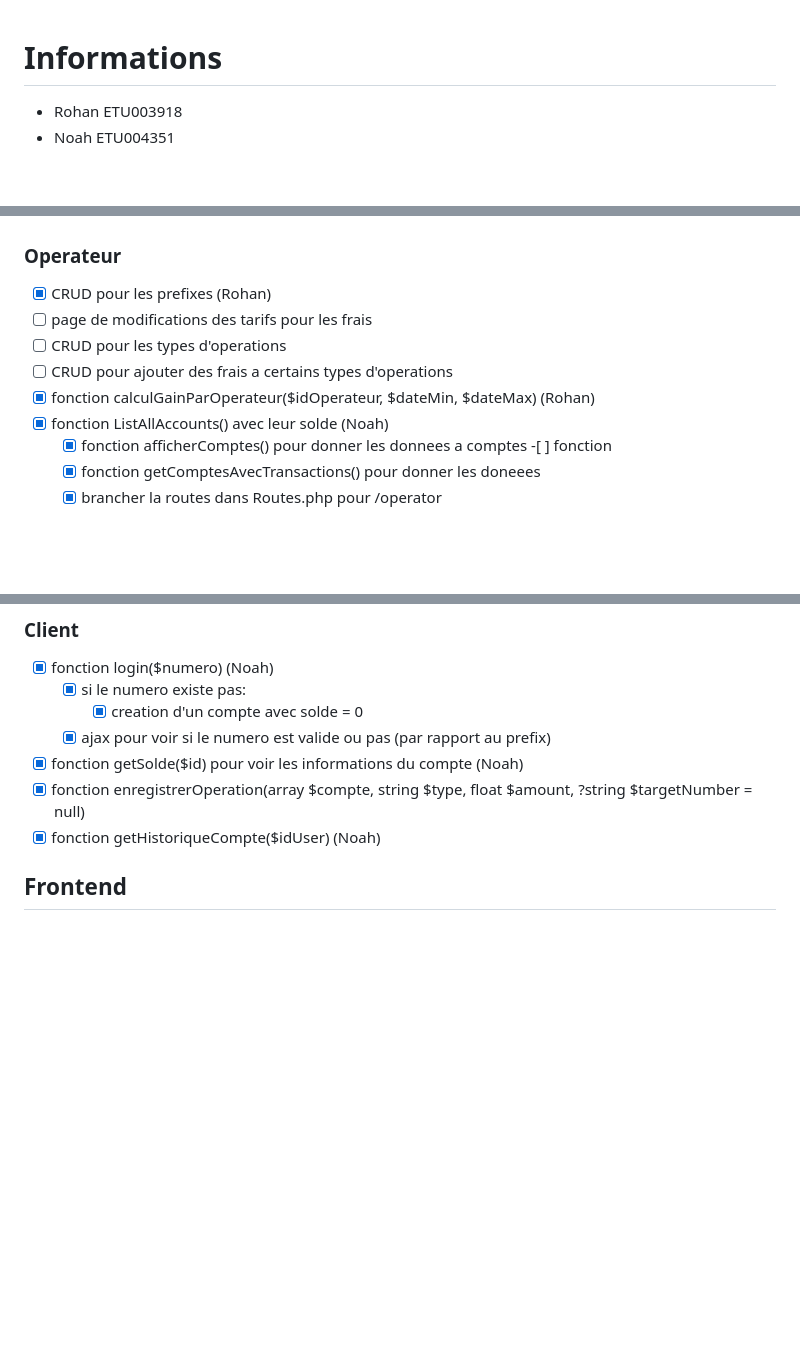
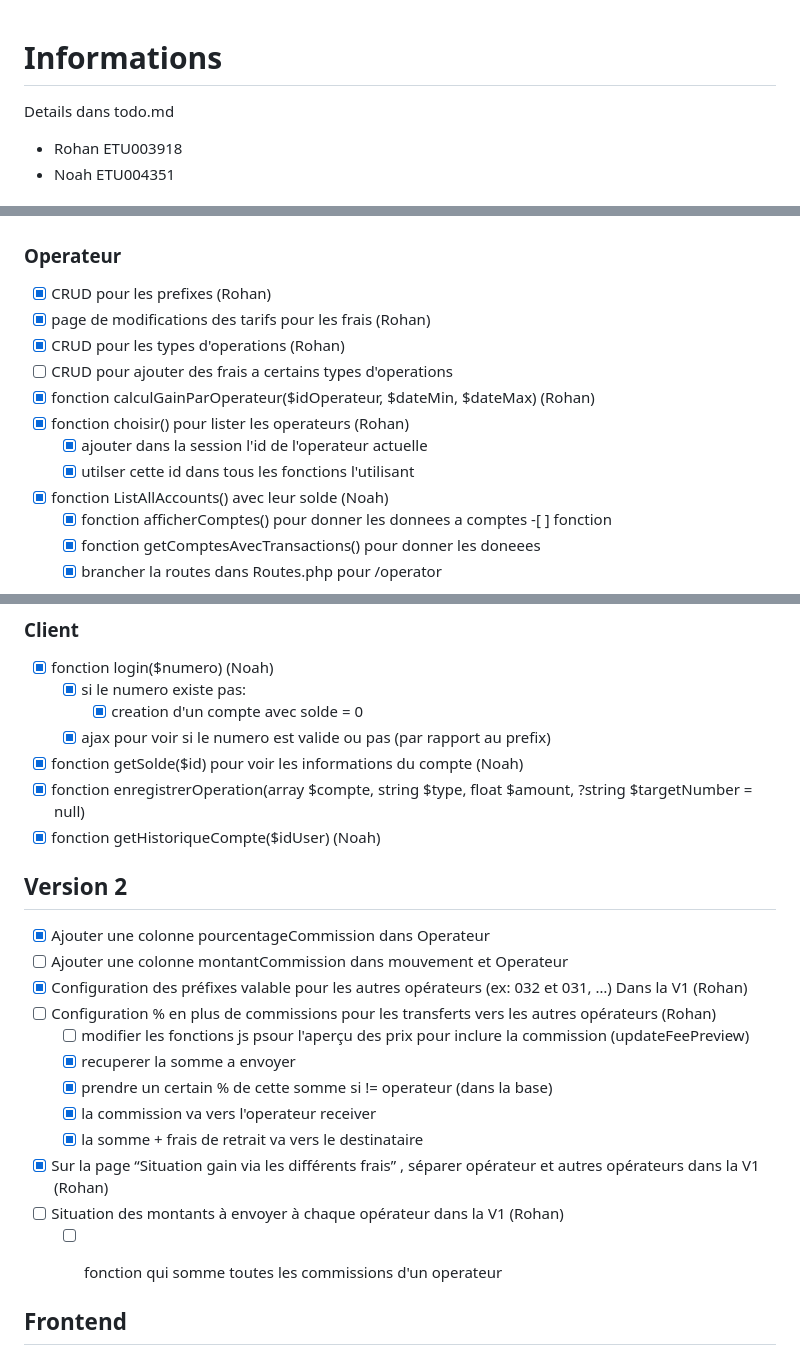
Before and after one commit to Zerx0177013/s4-projet-final, a Markdown page: Taches.md, 3 parts joined by grey strips. Rendered like a GitHub page; blank space fills up the shorter version.

```diff
--- a/Taches.md
+++ b/Taches.md
@@ -1,5 +1,5 @@
 # Informations
-
+Details dans todo.md
 - Rohan ETU003918
 - Noah ETU004351
 
@@ -23,10 +23,13 @@
 ### Operateur
 
 - [x] CRUD pour les prefixes (Rohan)
-- [ ] page de modifications des tarifs pour les frais
-- [ ] CRUD pour les types d'operations
+- [x] page de modifications des tarifs pour les frais (Rohan)
+- [x] CRUD pour les types d'operations (Rohan)
 - [ ] CRUD pour ajouter des frais a certains types d'operations
 - [x] fonction calculGainParOperateur($idOperateur, $dateMin, $dateMax) (Rohan)
+- [x] fonction choisir() pour lister les operateurs (Rohan)
+  - [x] ajouter dans la session l'id de l'operateur actuelle
+  - [x] utilser cette id dans tous les fonctions l'utilisant
 - [x] fonction ListAllAccounts() avec leur solde (Noah)
   - [x] fonction afficherComptes() pour donner les donnees a comptes -[ ] fonction
   - [x] fonction getComptesAvecTransactions() pour donner les doneees
@@ -41,6 +44,22 @@
 - [x] fonction getSolde($id) pour voir les informations du compte (Noah)
 - [x] fonction enregistrerOperation(array $compte, string $type, float $amount, ?string $targetNumber = null)
 - [x] fonction getHistoriqueCompte($idUser) (Noah)
+
+## Version 2
+- [x] Ajouter une colonne pourcentageCommission dans Operateur
+- [ ] Ajouter une colonne montantCommission dans mouvement et Operateur
+- [x] Configuration des préfixes valable pour les autres opérateurs (ex: 032 et 031, …) Dans la V1 (Rohan)
+- [ ] Configuration % en plus de commissions pour les transferts vers les autres opérateurs (Rohan)
+  - [ ] modifier les fonctions js psour l'aperçu des prix pour inclure la commission (updateFeePreview)
+  - [x] recuperer la somme a envoyer
+  - [x] prendre un certain % de cette somme si != operateur (dans la base)
+  - [x] la commission va vers l'operateur receiver
+  - [x] la somme + frais de retrait va vers le destinataire
+
+- [x] Sur la page “Situation gain via les différents frais” , séparer opérateur et autres opérateurs dans la V1 (Rohan)
+- [ ] Situation des montants à envoyer à chaque opérateur dans la V1 (Rohan)
+  - [ ] fonction qui somme toutes les commissions d'un operateur
+
 
 ## Frontend
 
```
